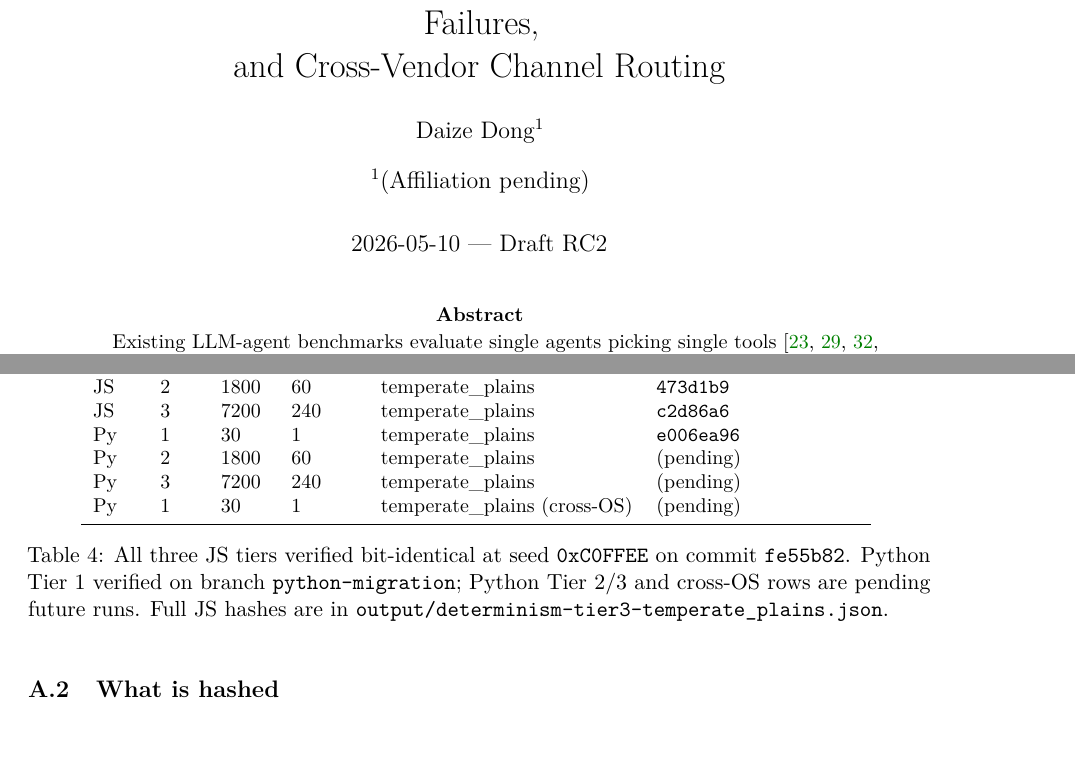
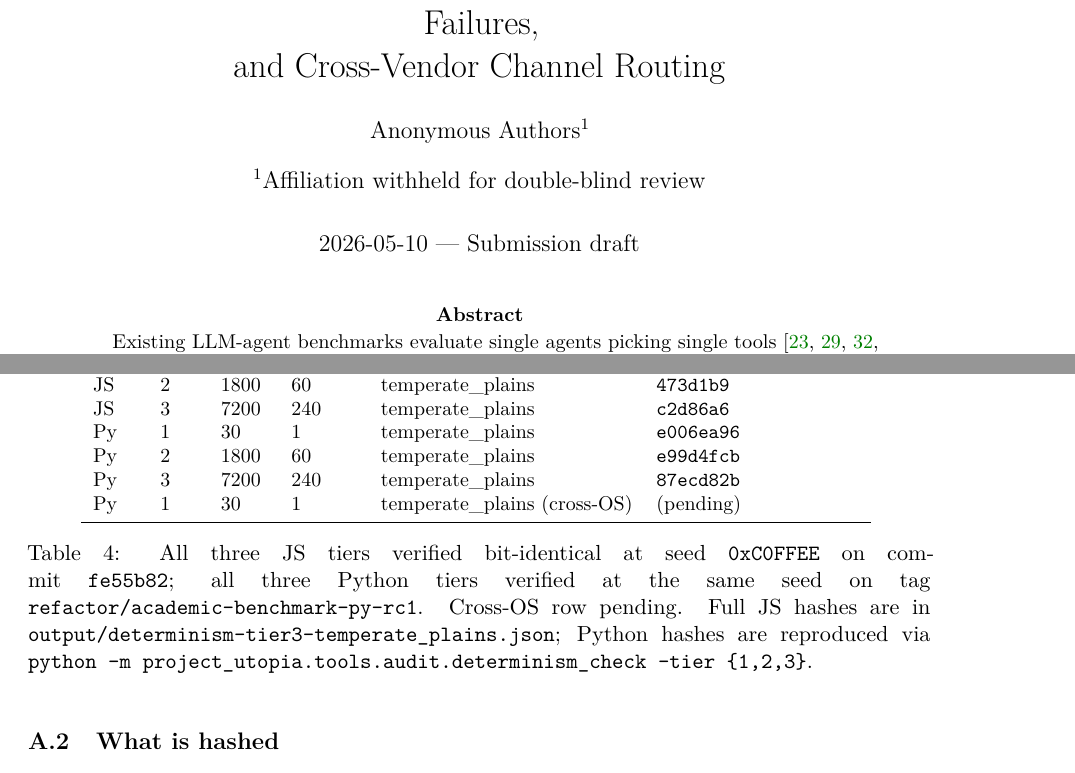
Before and after one commit to DaizeDong/Project-Utopia, a LaTeX paper (docs/ai-research/paper/main.tex, which reads docs/ai-research/paper/sections/A1-determinism-report.tex): two parts of pages 1 and 22 of 25, joined at a grey line, cut so that both start at the same text. Compiled offline with pdfLaTeX.

Commit message:
docs(paper): anonymize authors + add Python Tier 2/3 hashes
NeurIPS D&B 2026 double-blind submission requirement:
- Author block: 'Daize Dong / (Affiliation pending)' → 'Anonymous Authors /
  Affiliation withheld for double-blind review'. Comment line preserves
  the camera-ready restoration target.
- Date: 'Draft RC2' → 'Submission draft'.

Python Tier 2 + Tier 3 determinism hashes now recorded in A1:
- Tier 2 (1800 ticks): e99d4fcb...
- Tier 3 (7200 ticks): 87ecd82b...

Both verified bit-identical across two runs. Pre-submission checklist:
6 of 7 cells in the hash table now populated; only cross-OS row remains
'(pending)' (deferred until test-matrix machines available).

Co-Authored-By: Claude Opus 4.7 (1M context) <noreply@anthropic.com>

```diff
--- a/docs/ai-research/paper/main.tex
+++ b/docs/ai-research/paper/main.tex
@@ -49,10 +49,12 @@
   and Cross-Vendor Channel Routing
 }
 
-\author[1]{Daize Dong}
-\affil[1]{(Affiliation pending)}
+% Author block withheld for double-blind review (NeurIPS D&B 2026).
+% Camera-ready version will restore: Daize Dong, (Affiliation).
+\author[1]{Anonymous Authors}
+\affil[1]{Affiliation withheld for double-blind review}
 
-\date{2026-05-10 — Draft RC2}
+\date{2026-05-10 — Submission draft}
 
 \renewcommand{\Authands}{ and }
 
--- a/docs/ai-research/paper/sections/A1-determinism-report.tex
+++ b/docs/ai-research/paper/sections/A1-determinism-report.tex
@@ -14,16 +14,19 @@ JS & 1 & 60   & 2   & temperate\_plains & \texttt{e360b76} \\
 JS & 2 & 1800 & 60  & temperate\_plains & \texttt{473d1b9} \\
 JS & 3 & 7200 & 240 & temperate\_plains & \texttt{c2d86a6} \\
 Py & 1 & 30   & 1   & temperate\_plains & \texttt{e006ea96} \\
-Py & 2 & 1800 & 60  & temperate\_plains & (pending) \\
-Py & 3 & 7200 & 240 & temperate\_plains & (pending) \\
+Py & 2 & 1800 & 60  & temperate\_plains & \texttt{e99d4fcb} \\
+Py & 3 & 7200 & 240 & temperate\_plains & \texttt{87ecd82b} \\
 Py & 1 & 30   & 1   & temperate\_plains (cross-OS) & (pending) \\
 \bottomrule
 \end{tabular}
 \caption{All three JS tiers verified bit-identical at seed
-\texttt{0xC0FFEE} on commit \texttt{fe55b82}. Python Tier 1
-verified on branch \texttt{python-migration}; Python Tier 2/3
-and cross-OS rows are pending future runs. Full JS hashes are
-in \texttt{output/determinism-tier3-temperate\_plains.json}.}
+\texttt{0xC0FFEE} on commit \texttt{fe55b82}; all three Python tiers
+verified at the same seed on tag
+\texttt{refactor/academic-benchmark-py-rc1}. Cross-OS row pending.
+Full JS hashes are in
+\texttt{output/determinism-tier3-temperate\_plains.json}; Python
+hashes are reproduced via
+\texttt{python -m project\_utopia.tools.audit.determinism\_check --tier \{1,2,3\}}.}
 \end{table}
 
 \subsection{What is hashed}
```
